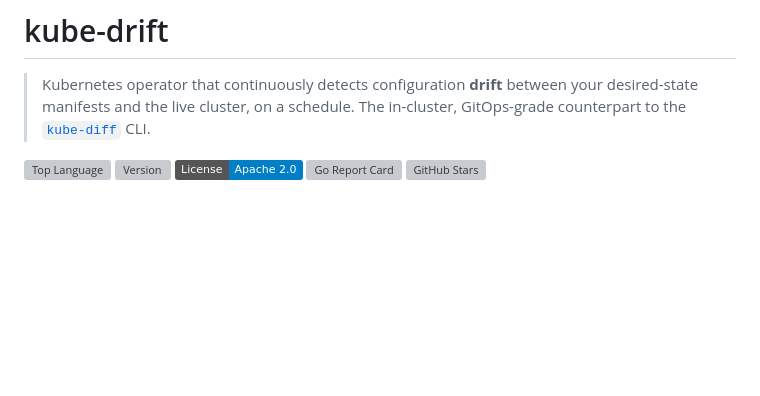
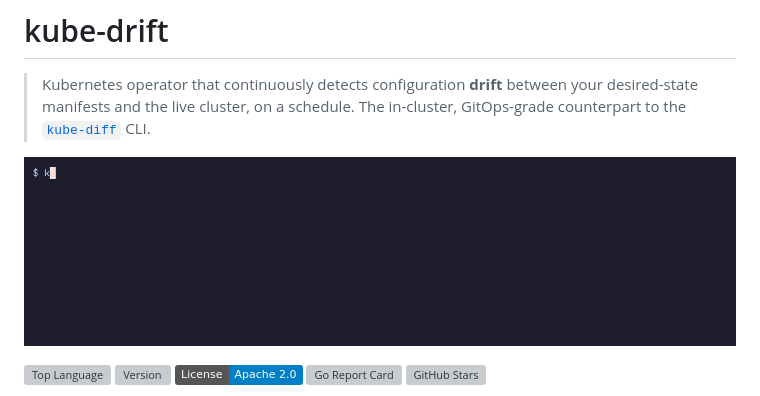
Before and after one commit to somaz94/kube-drift, a Markdown page: README.md, the part around the change. GitHub-like rendering; pictures changed too: examples/demo/demo.gif (added); badges without logos; blank space fills up the shorter version; grey boxes are pictures that could not be loaded.

Commit message:
docs: add a demo GIF of a DriftCheck catching hand-made changes

```diff
--- a/README.md
+++ b/README.md
@@ -1,6 +1,8 @@
 # kube-drift
 
 > Kubernetes operator that continuously detects configuration **drift** between your desired-state manifests and the live cluster, on a schedule. The in-cluster, GitOps-grade counterpart to the [`kube-diff`](https://github.com/somaz94/kube-diff) CLI.
+
+![A DriftCheck reports no drift, someone scales a Deployment and deletes a ConfigMap by hand, and the next scheduled check reports one drifted and one missing resource](examples/demo/demo.gif)
 
 ![Top Language](https://img.shields.io/github/languages/top/somaz94/kube-drift?color=green&logo=go&logoColor=b)
 ![Version](https://img.shields.io/github/v/tag/somaz94/kube-drift?label=version&logo=kubernetes&logoColor=white)
```
Also changed, not shown: docs/DEVELOPMENT.md (+11 -0 lines), 9 other files.
